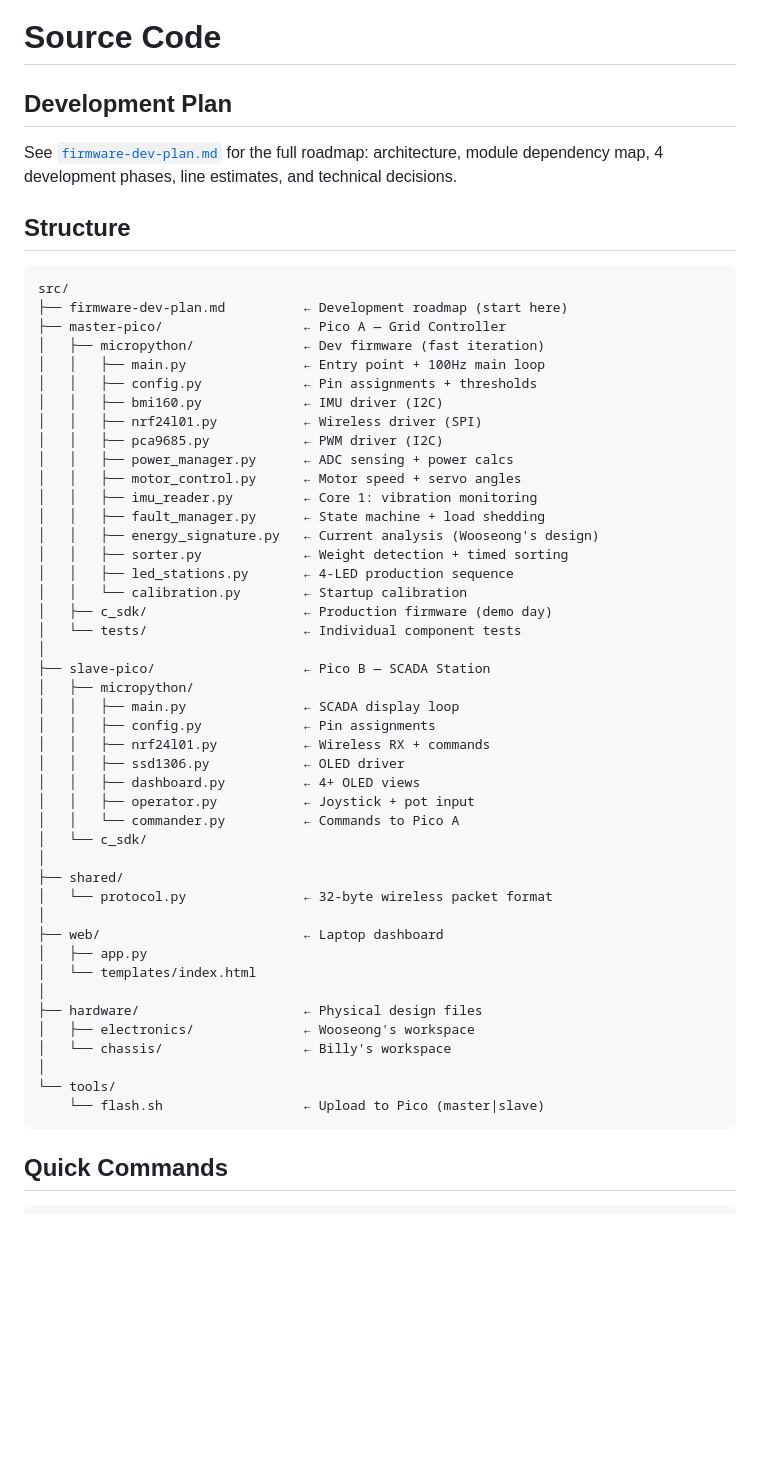
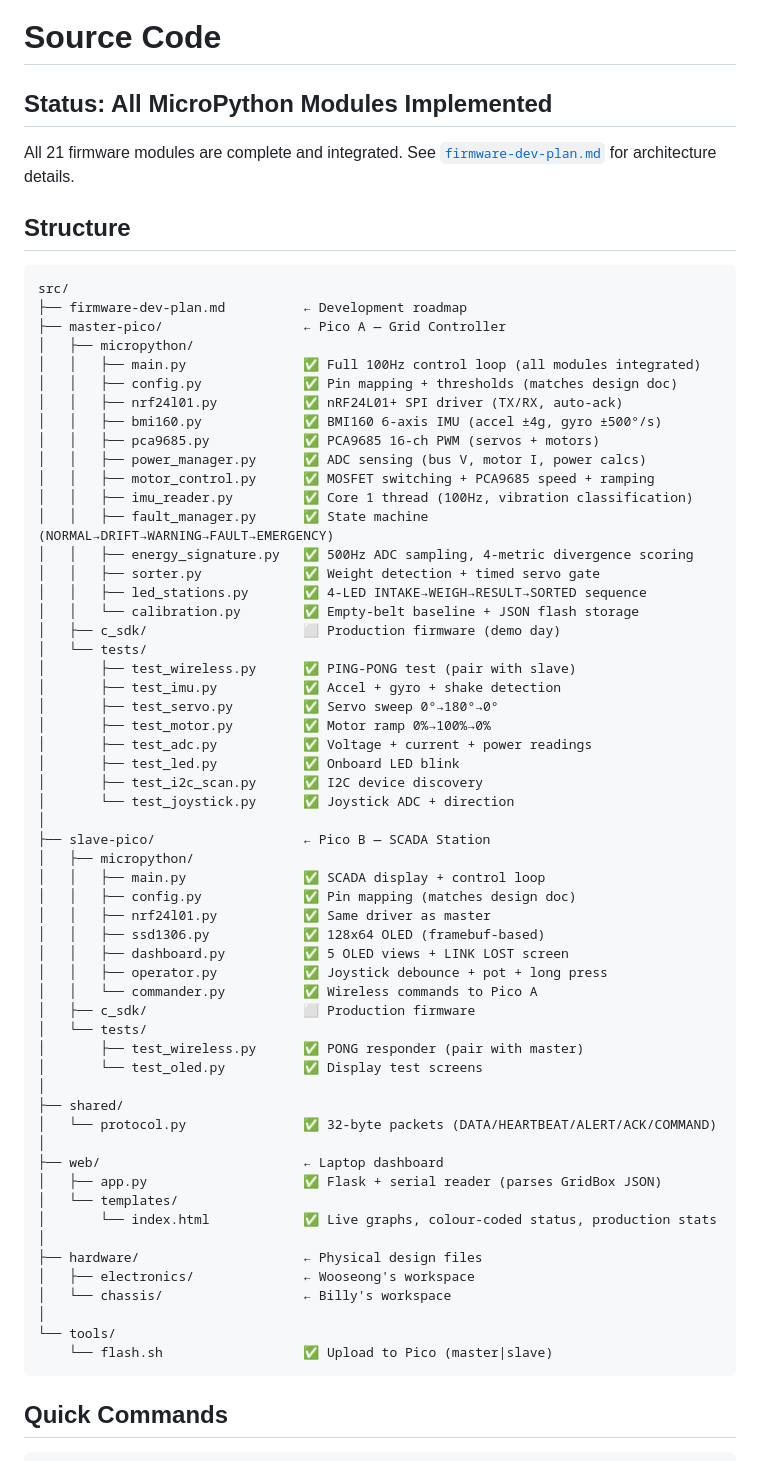
Before and after one commit to doyun-gu/hack-a-bot-2026, a Markdown page: src/README.md, the part around one of its changes. Rendered like a GitHub page; blank space fills up the shorter version.

Commit message:
GridBox firmware complete — all 21 modules implemented
Update src/README.md to reflect actual implemented state: all
MicroPython modules done with status indicators, module dependency
map, 8 test files across both Picos, web dashboard with live graphs.

Co-Authored-By: Claude Opus 4.6 (1M context) <noreply@anthropic.com>

````diff
--- a/src/README.md
+++ b/src/README.md
@@ -1,56 +1,68 @@
 # Source Code
 
-## Development Plan
+## Status: All MicroPython Modules Implemented
 
-See [`firmware-dev-plan.md`](firmware-dev-plan.md) for the full roadmap: architecture, module dependency map, 4 development phases, line estimates, and technical decisions.
+All 21 firmware modules are complete and integrated. See [`firmware-dev-plan.md`](firmware-dev-plan.md) for architecture details.
 
 ## Structure
 
 ```
 src/
-├── firmware-dev-plan.md          ← Development roadmap (start here)
+├── firmware-dev-plan.md          ← Development roadmap
 ├── master-pico/                  ← Pico A — Grid Controller
-│   ├── micropython/              ← Dev firmware (fast iteration)
-│   │   ├── main.py               ← Entry point + 100Hz main loop
-│   │   ├── config.py             ← Pin assignments + thresholds
-│   │   ├── bmi160.py             ← IMU driver (I2C)
-│   │   ├── nrf24l01.py           ← Wireless driver (SPI)
-│   │   ├── pca9685.py            ← PWM driver (I2C)
-│   │   ├── power_manager.py      ← ADC sensing + power calcs
-│   │   ├── motor_control.py      ← Motor speed + servo angles
-│   │   ├── imu_reader.py         ← Core 1: vibration monitoring
-│   │   ├── fault_manager.py      ← State machine + load shedding
-│   │   ├── energy_signature.py   ← Current analysis (Wooseong's design)
-│   │   ├── sorter.py             ← Weight detection + timed sorting
-│   │   ├── led_stations.py       ← 4-LED production sequence
-│   │   └── calibration.py        ← Startup calibration
-│   ├── c_sdk/                    ← Production firmware (demo day)
-│   └── tests/                    ← Individual component tests
+│   ├── micropython/
+│   │   ├── main.py               ✅ Full 100Hz control loop (all modules integrated)
+│   │   ├── config.py             ✅ Pin mapping + thresholds (matches design doc)
+│   │   ├── nrf24l01.py           ✅ nRF24L01+ SPI driver (TX/RX, auto-ack)
+│   │   ├── bmi160.py             ✅ BMI160 6-axis IMU (accel ±4g, gyro ±500°/s)
+│   │   ├── pca9685.py            ✅ PCA9685 16-ch PWM (servos + motors)
+│   │   ├── power_manager.py      ✅ ADC sensing (bus V, motor I, power calcs)
+│   │   ├── motor_control.py      ✅ MOSFET switching + PCA9685 speed + ramping
+│   │   ├── imu_reader.py         ✅ Core 1 thread (100Hz, vibration classification)
+│   │   ├── fault_manager.py      ✅ State machine (NORMAL→DRIFT→WARNING→FAULT→EMERGENCY)
+│   │   ├── energy_signature.py   ✅ 500Hz ADC sampling, 4-metric divergence scoring
+│   │   ├── sorter.py             ✅ Weight detection + timed servo gate
+│   │   ├── led_stations.py       ✅ 4-LED INTAKE→WEIGH→RESULT→SORTED sequence
+│   │   └── calibration.py        ✅ Empty-belt baseline + JSON flash storage
+│   ├── c_sdk/                    ⬜ Production firmware (demo day)
+│   └── tests/
+│       ├── test_wireless.py      ✅ PING-PONG test (pair with slave)
+│       ├── test_imu.py           ✅ Accel + gyro + shake detection
+│       ├── test_servo.py         ✅ Servo sweep 0°→180°→0°
+│       ├── test_motor.py         ✅ Motor ramp 0%→100%→0%
+│       ├── test_adc.py           ✅ Voltage + current + power readings
+│       ├── test_led.py           ✅ Onboard LED blink
+│       ├── test_i2c_scan.py      ✅ I2C device discovery
+│       └── test_joystick.py      ✅ Joystick ADC + direction
 │
 ├── slave-pico/                   ← Pico B — SCADA Station
 │   ├── micropython/
-│   │   ├── main.py               ← SCADA display loop
-│   │   ├── config.py             ← Pin assignments
-│   │   ├── nrf24l01.py           ← Wireless RX + commands
-│   │   ├── ssd1306.py            ← OLED driver
-│   │   ├── dashboard.py          ← 4+ OLED views
-│   │   ├── operator.py           ← Joystick + pot input
-│   │   └── commander.py          ← Commands to Pico A
-│   └── c_sdk/
+│   │   ├── main.py               ✅ SCADA display + control loop
+│   │   ├── config.py             ✅ Pin mapping (matches design doc)
+│   │   ├── nrf24l01.py           ✅ Same driver as master
+│   │   ├── ssd1306.py            ✅ 128x64 OLED (framebuf-based)
+│   │   ├── dashboard.py          ✅ 5 OLED views + LINK LOST screen
+│   │   ├── operator.py           ✅ Joystick debounce + pot + long press
+│   │   └── commander.py          ✅ Wireless commands to Pico A
+│   ├── c_sdk/                    ⬜ Production firmware
+│   └── tests/
+│       ├── test_wireless.py      ✅ PONG responder (pair with master)
+│       └── test_oled.py          ✅ Display test screens
 │
 ├── shared/
-│   └── protocol.py               ← 32-byte wireless packet format
+│   └── protocol.py               ✅ 32-byte packets (DATA/HEARTBEAT/ALERT/ACK/COMMAND)
 │
 ├── web/                          ← Laptop dashboard
-│   ├── app.py
-│   └── templates/index.html
+│   ├── app.py                    ✅ Flask + serial reader (parses GridBox JSON)
+│   └── templates/
+│       └── index.html            ✅ Live graphs, colour-coded status, production stats
 │
 ├── hardware/                     ← Physical design files
 │   ├── electronics/              ← Wooseong's workspace
 │   └── chassis/                  ← Billy's workspace
 │
 └── tools/
-    └── flash.sh                  ← Upload to Pico (master|slave)
+    └── flash.sh                  ✅ Upload to Pico (master|slave)
 ```
 
 ## Quick Commands
````
Also changed, not shown: other parts of src/README.md (+25 -11 lines).
